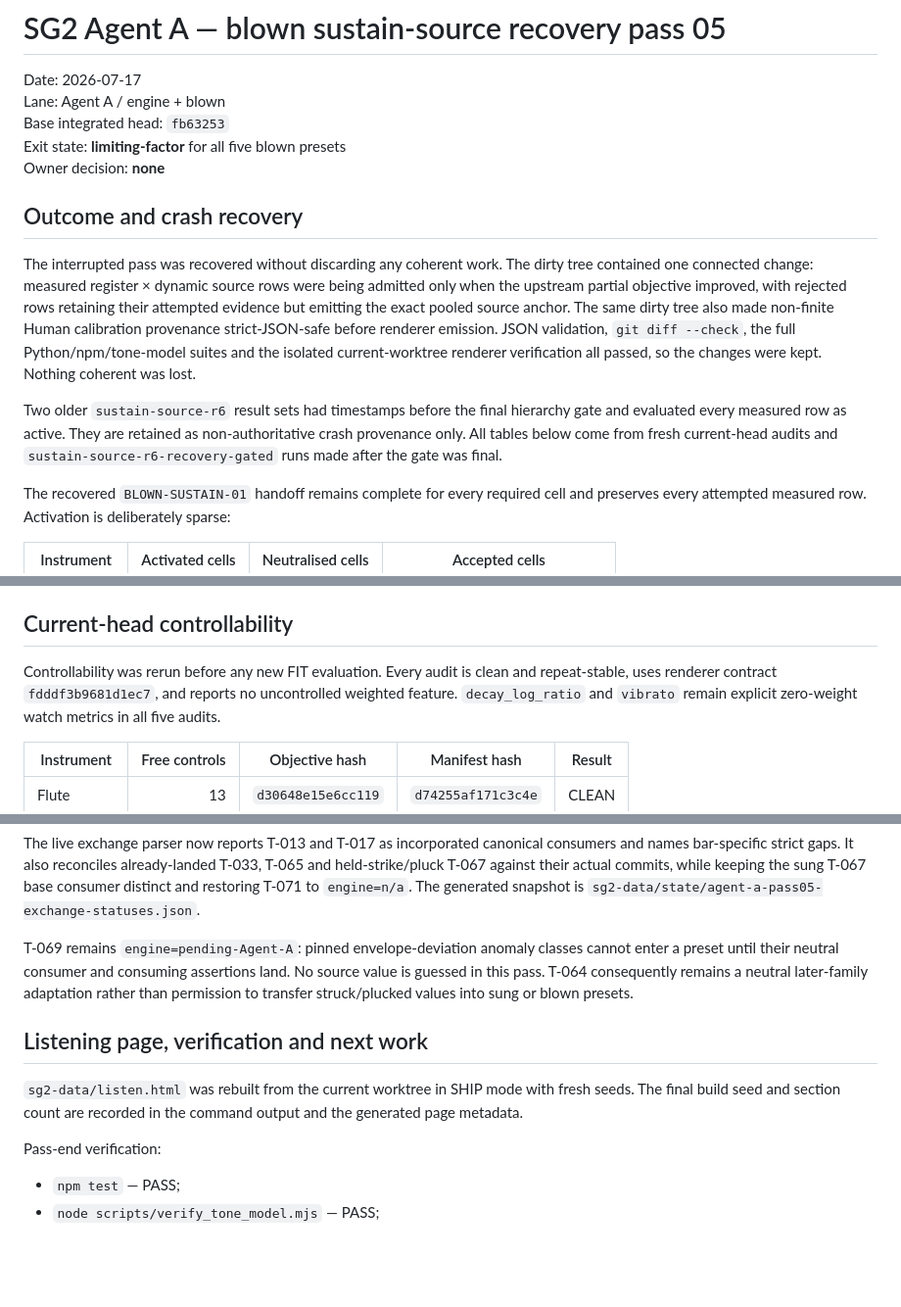
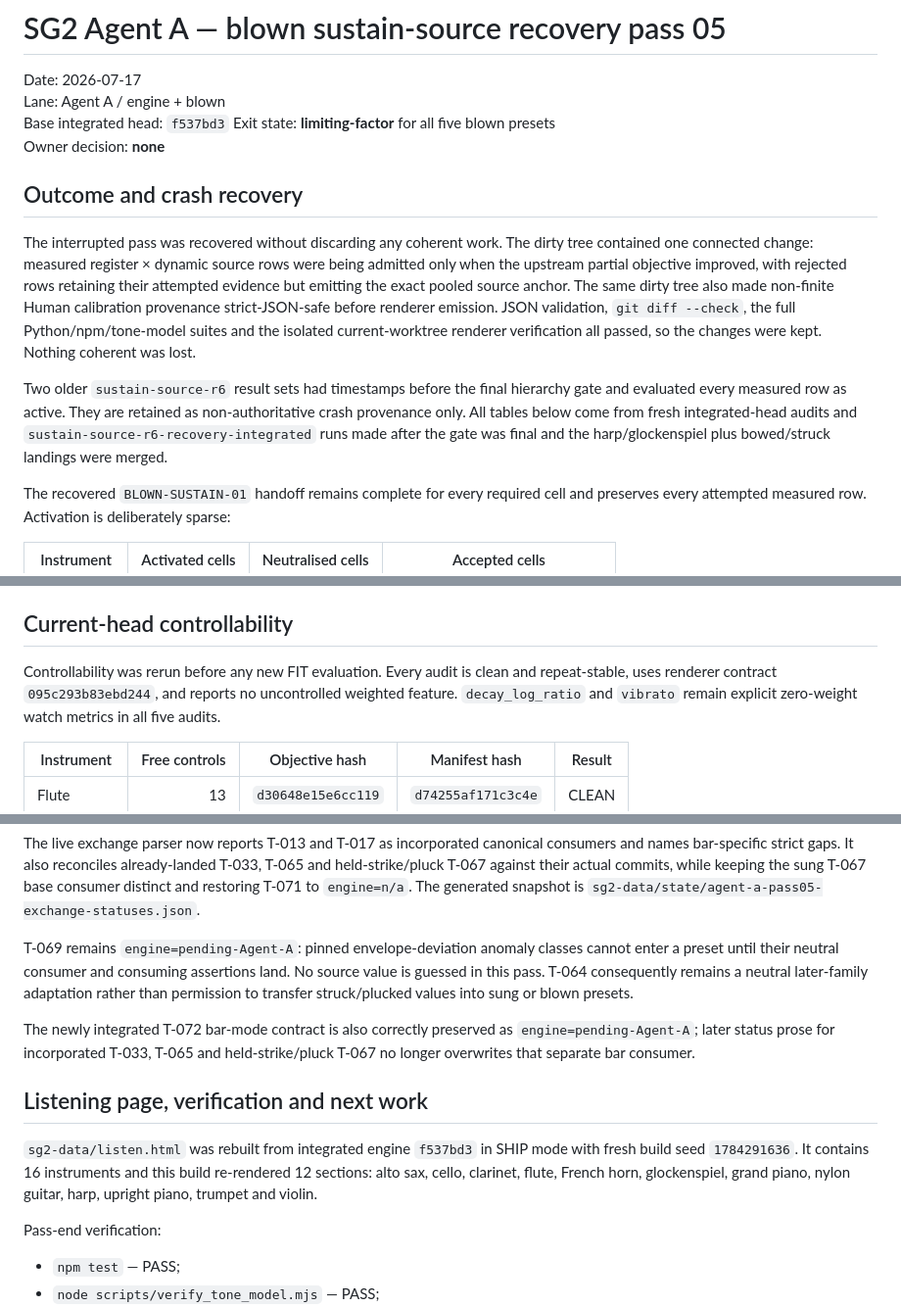
Before and after one commit to maracman/soundinator, a Markdown page: docs/sg2/BLOWN_SUSTAIN_SOURCE_PASS_05.md, 3 parts joined by grey strips. Shown at 98% size. Rendered like a GitHub page; blank space fills up the shorter version.

Commit message:
Refresh blown recovery evidence on integrated head

```diff
--- a/docs/sg2/BLOWN_SUSTAIN_SOURCE_PASS_05.md
+++ b/docs/sg2/BLOWN_SUSTAIN_SOURCE_PASS_05.md
@@ -2,7 +2,7 @@
 
 Date: 2026-07-17
 Lane: Agent A / engine + blown
-Base integrated head: `fb63253`
+Base integrated head: `f537bd3`
 Exit state: **limiting-factor** for all five blown presets
 Owner decision: **none**
 
@@ -21,8 +21,9 @@ Nothing coherent was lost.
 Two older `sustain-source-r6` result sets had timestamps before the final
 hierarchy gate and evaluated every measured row as active. They are retained as
 non-authoritative crash provenance only. All tables below come from fresh
-current-head audits and `sustain-source-r6-recovery-gated` runs made after the
-gate was final.
+integrated-head audits and `sustain-source-r6-recovery-integrated` runs made
+after the gate was final and the harp/glockenspiel plus bowed/struck landings
+were merged.
 
 The recovered `BLOWN-SUSTAIN-01` handoff remains complete for every required
 cell and preserves every attempted measured row. Activation is deliberately
@@ -51,7 +52,7 @@ consumer is `web/static/measured_profiles.js`.
 ## Current-head controllability
 
 Controllability was rerun before any new FIT evaluation. Every audit is clean
-and repeat-stable, uses renderer contract `fdddf3b9681d1ec7`, and reports no
+and repeat-stable, uses renderer contract `095c293b83ebd244`, and reports no
 uncontrolled weighted feature. `decay_log_ratio` and `vibrato` remain explicit
 zero-weight watch metrics in all five audits.
 
@@ -132,11 +133,17 @@ assertions land. No source value is guessed in this pass. T-064 consequently
 remains a neutral later-family adaptation rather than permission to transfer
 struck/plucked values into sung or blown presets.
 
+The newly integrated T-072 bar-mode contract is also correctly preserved as
+`engine=pending-Agent-A`; later status prose for incorporated T-033, T-065 and
+held-strike/pluck T-067 no longer overwrites that separate bar consumer.
+
 ## Listening page, verification and next work
 
-`sg2-data/listen.html` was rebuilt from the current worktree in SHIP mode with
-fresh seeds. The final build seed and section count are recorded in the command
-output and the generated page metadata.
+`sg2-data/listen.html` was rebuilt from integrated engine `f537bd3` in SHIP
+mode with fresh build seed `1784291636`. It contains 16 instruments and this
+build re-rendered 12 sections: alto sax, cello, clarinet, flute, French horn,
+glockenspiel, grand piano, nylon guitar, harp, upright piano, trumpet and
+violin.
 
 Pass-end verification:
 
```
Also changed, not shown: other parts of docs/sg2/BLOWN_SUSTAIN_SOURCE_PASS_05.md (+11 -11 lines), docs/sg2/TECHNIQUES_EXCHANGE.md (+5 -4 lines).
